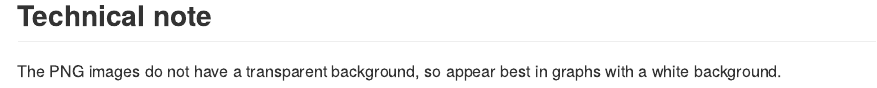
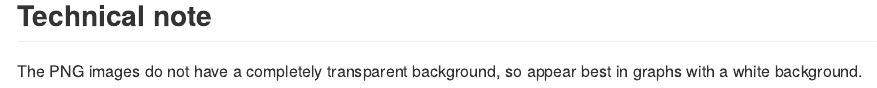
Before and after one commit to friendly/MLBlogos, an R Markdown document (README.Rmd): the page in a window 1100 px wide, from 4980 px down. The pictures show the output file README.md that the author committed with the source, drawn offline in the style of GitHub; badge pictures from the web are left out.

Commit message:
tweak README

```diff
--- a/README.Rmd
+++ b/README.Rmd
@@ -225,5 +225,5 @@ ggplot(data=teamdata,
 
 ## Technical note
 
-The PNG images do not have a transparent background, so appear best in graphs with
+The PNG images do not have a completely transparent background, so appear best in graphs with
 a white background.
```
Also changed, not shown: README.md, 4 other files.
